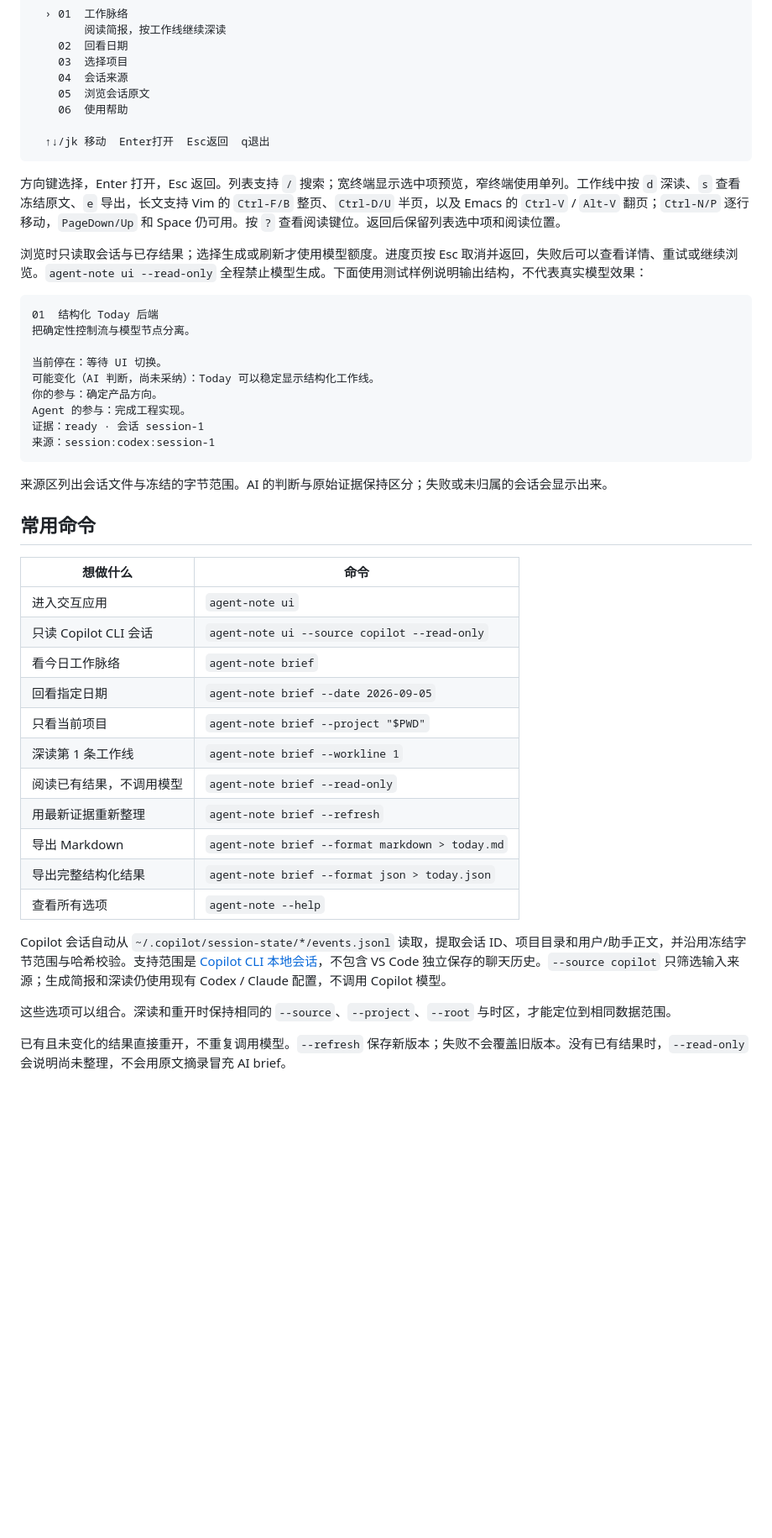
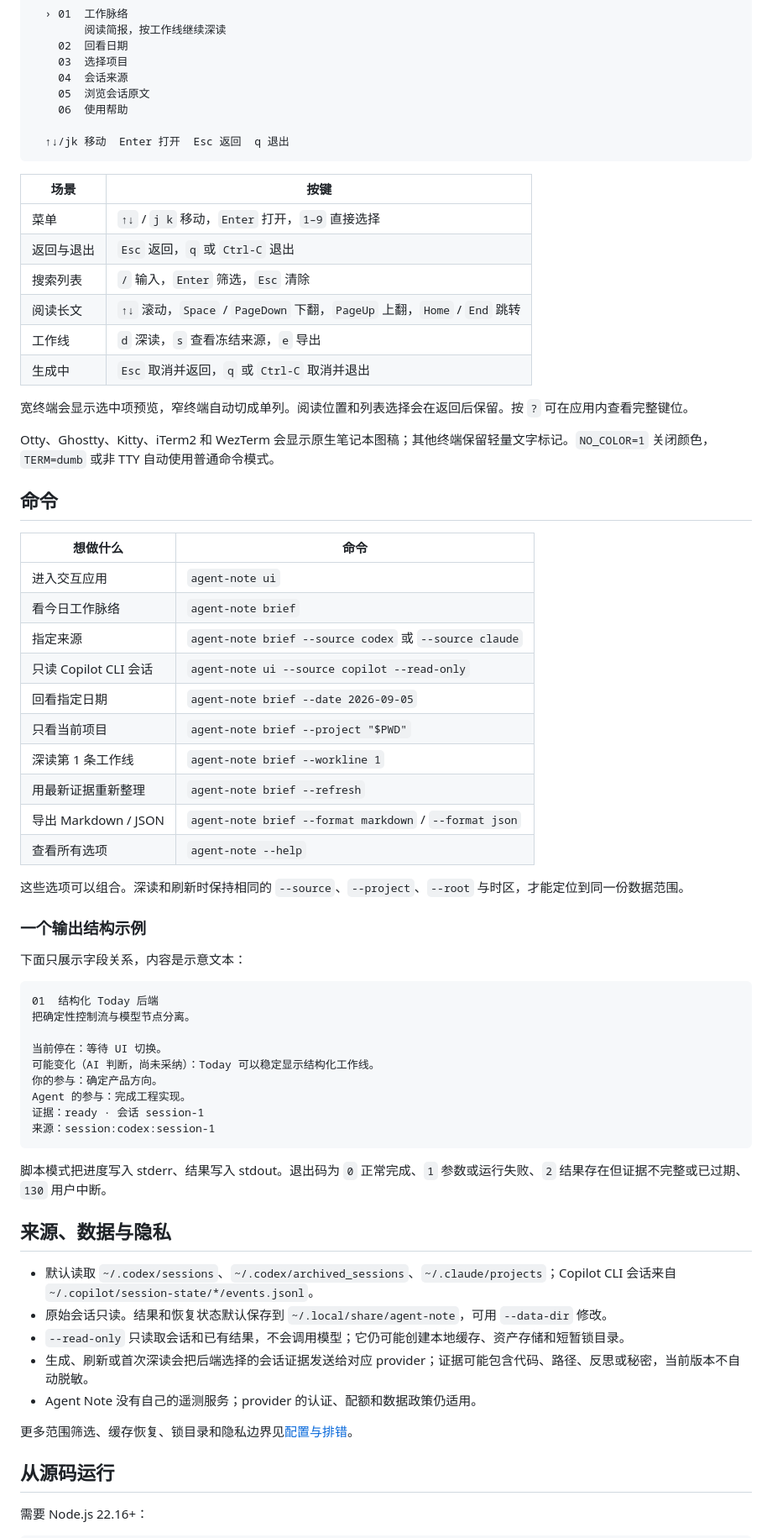
Before and after one commit to WdBlink/agent-note-cli, a Markdown page: README.md, the part around one of its changes. Shown at 84% size. Drawn GitHub-style; blank space fills up the shorter version.

````diff
--- a/README.md
+++ b/README.md
@@ -83,12 +90,42 @@ agent-note brief --source codex
     05  浏览会话原文
     06  使用帮助
 
-  ↑↓/jk 移动  Enter打开  Esc返回  q退出
+  ↑↓/jk 移动  Enter 打开  Esc 返回  q 退出
 ```
 
-方向键选择，Enter 打开，Esc 返回。列表支持 `/` 搜索；宽终端显示选中项预览，窄终端使用单列。工作线中按 `d` 深读、`s` 查看冻结原文、`e` 导出，长文支持 Vim 的 `Ctrl-F/B` 整页、`Ctrl-D/U` 半页，以及 Emacs 的 `Ctrl-V` / `Alt-V` 翻页；`Ctrl-N/P` 逐行移动，`PageDown/Up` 和 Space 仍可用。按 `?` 查看阅读键位。返回后保留列表选中项和阅读位置。
+| 场景 | 按键 |
+| --- | --- |
+| 菜单 | `↑↓` / `j k` 移动，`Enter` 打开，`1–9` 直接选择 |
+| 返回与退出 | `Esc` 返回，`q` 或 `Ctrl-C` 退出 |
+| 搜索列表 | `/` 输入，`Enter` 筛选，`Esc` 清除 |
+| 阅读长文 | `↑↓` 滚动，`Space` / `PageDown` 下翻，`PageUp` 上翻，`Home` / `End` 跳转 |
+| 工作线 | `d` 深读，`s` 查看冻结来源，`e` 导出 |
+| 生成中 | `Esc` 取消并返回，`q` 或 `Ctrl-C` 取消并退出 |
 
-浏览时只读取会话与已存结果；选择生成或刷新才使用模型额度。进度页按 Esc 取消并返回，失败后可以查看详情、重试或继续浏览。`agent-note ui --read-only` 全程禁止模型生成。下面使用测试样例说明输出结构，不代表真实模型效果：
+宽终端会显示选中项预览，窄终端自动切成单列。阅读位置和列表选择会在返回后保留。按 `?` 可在应用内查看完整键位。
+
+Otty、Ghostty、Kitty、iTerm2 和 WezTerm 会显示原生笔记本图稿；其他终端保留轻量文字标记。`NO_COLOR=1` 关闭颜色，`TERM=dumb` 或非 TTY 自动使用普通命令模式。
+
+## 命令
+
+| 想做什么 | 命令 |
+| --- | --- |
+| 进入交互应用 | `agent-note ui` |
+| 看今日工作脉络 | `agent-note brief` |
+| 指定来源 | `agent-note brief --source codex` 或 `--source claude` |
+| 只读 Copilot CLI 会话 | `agent-note ui --source copilot --read-only` |
+| 回看指定日期 | `agent-note brief --date 2026-09-05` |
+| 只看当前项目 | `agent-note brief --project "$PWD"` |
+| 深读第 1 条工作线 | `agent-note brief --workline 1` |
+| 用最新证据重新整理 | `agent-note brief --refresh` |
+| 导出 Markdown / JSON | `agent-note brief --format markdown` / `--format json` |
+| 查看所有选项 | `agent-note --help` |
+
+这些选项可以组合。深读和刷新时保持相同的 `--source`、`--project`、`--root` 与时区，才能定位到同一份数据范围。
+
+### 一个输出结构示例
+
+下面只展示字段关系，内容是示意文本：
 
 ```text
 01  结构化 Today 后端
@@ -102,27 +139,19 @@ Agent 的参与：完成工程实现。
 来源：session:codex:session-1
 ```
 
-来源区列出会话文件与冻结的字节范围。AI 的判断与原始证据保持区分；失败或未归属的会话会显示出来。
+脚本模式把进度写入 stderr、结果写入 stdout。退出码为 `0` 正常完成、`1` 参数或运行失败、`2` 结果存在但证据不完整或已过期、`130` 用户中断。
 
-## 常用命令
+## 来源、数据与隐私
 
-| 想做什么 | 命令 |
-| --- | --- |
-| 进入交互应用 | `agent-note ui` |
-| 只读 Copilot CLI 会话 | `agent-note ui --source copilot --read-only` |
-| 看今日工作脉络 | `agent-note brief` |
-| 回看指定日期 | `agent-note brief --date 2026-09-05` |
-| 只看当前项目 | `agent-note brief --project "$PWD"` |
-| 深读第 1 条工作线 | `agent-note brief --workline 1` |
-| 阅读已有结果，不调用模型 | `agent-note brief --read-only` |
-| 用最新证据重新整理 | `agent-note brief --refresh` |
-| 导出 Markdown | `agent-note brief --format markdown > today.md` |
-| 导出完整结构化结果 | `agent-note brief --format json > today.json` |
-| 查看所有选项 | `agent-note --help` |
+- 默认读取 `~/.codex/sessions`、`~/.codex/archived_sessions`、`~/.claude/projects`；Copilot CLI 会话来自 `~/.copilot/session-state/*/events.jsonl`。
+- 原始会话只读。结果和恢复状态默认保存到 `~/.local/share/agent-note`，可用 `--data-dir` 修改。
+- `--read-only` 只读取会话和已有结果，不会调用模型；它仍可能创建本地缓存、资产存储和短暂锁目录。
+- 生成、刷新或首次深读会把后端选择的会话证据发送给对应 provider；证据可能包含代码、路径、反思或秘密，当前版本不自动脱敏。
+- Agent Note 没有自己的遥测服务；provider 的认证、配额和数据政策仍适用。
 
-Copilot 会话自动从 `~/.copilot/session-state/*/events.jsonl` 读取，提取会话 ID、项目目录和用户/助手正文，并沿用冻结字节范围与哈希校验。支持范围是 [Copilot CLI 本地会话](https://docs.github.com/en/copilot/concepts/agents/copilot-cli/chronicle)，不包含 VS Code 独立保存的聊天历史。`--source copilot` 只筛选输入来源；生成简报和深读仍使用现有 Codex / Claude 配置，不调用 Copilot 模型。
+更多范围筛选、缓存恢复、锁目录和隐私边界见[配置与排错](docs/usage.md)。
 
-这些选项可以组合。深读和重开时保持相同的 `--source`、`--project`、`--root` 与时区，才能定位到相同数据范围。
+## 从源码运行
 
-已有且未变化的结果直接重开，不重复调用模型。`--refresh` 保存新版本；失败不会覆盖旧版本。没有已有结果时，`--read-only` 会说明尚未整理，不会用原文摘录冒充 AI brief。
+需要 Node.js 22.16+：
 
````
Also changed, not shown: other parts of README.md (+69 -67 lines).
